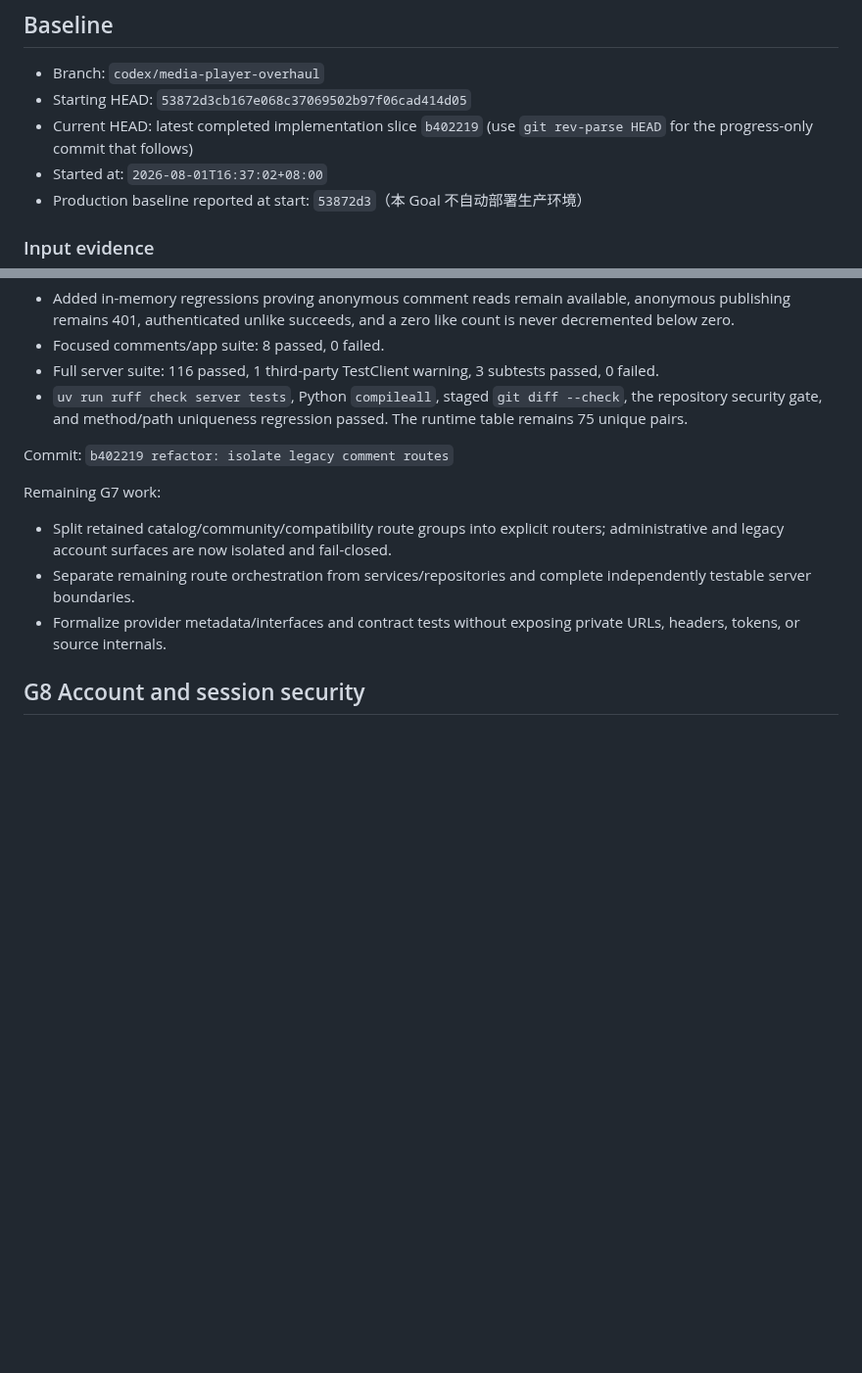
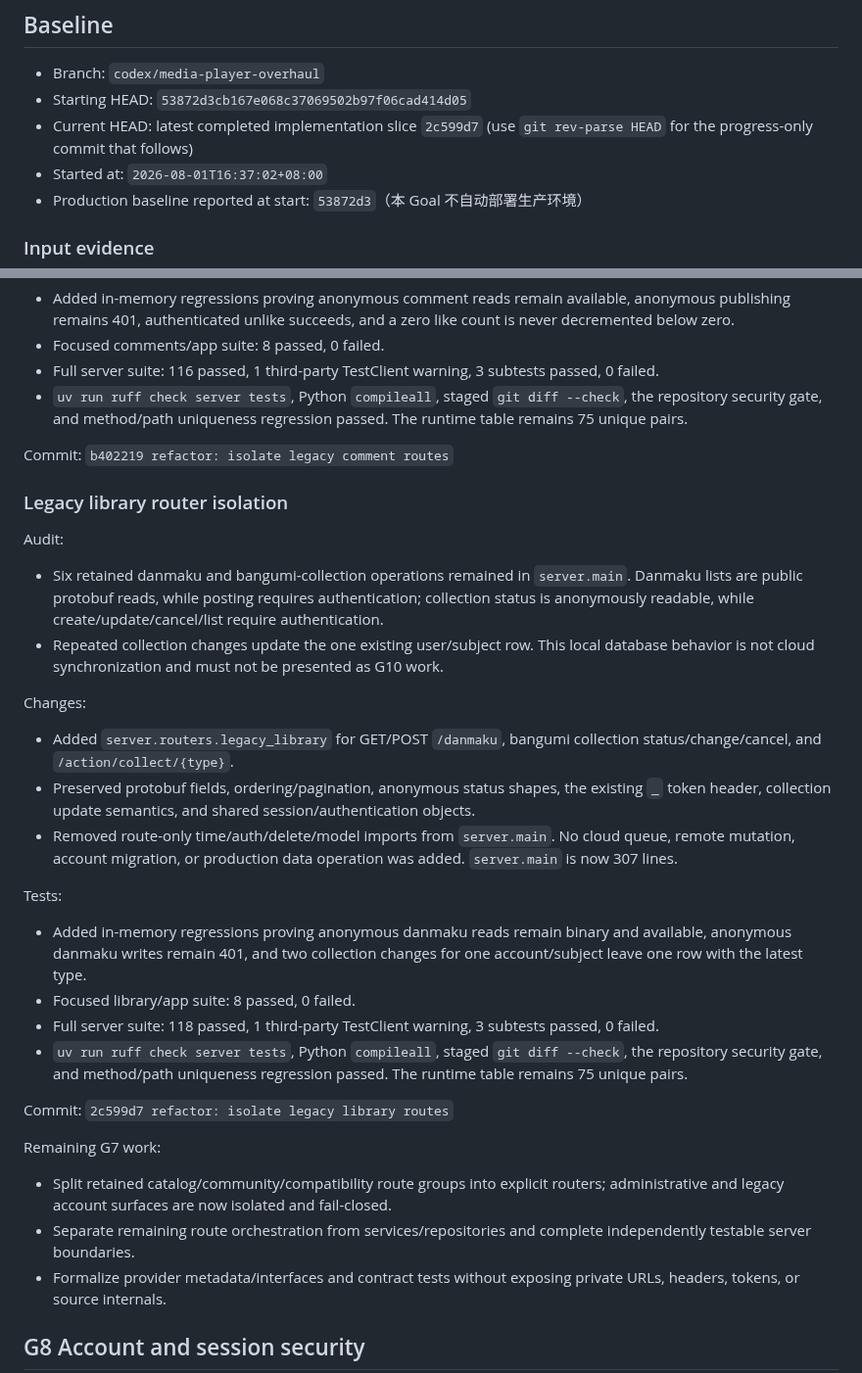
Before and after one commit to fanyong07/Zeluna, a Markdown page: docs/engineering-goal-progress.md, 2 parts joined by grey strips. Shown at 98% size. Drawn GitHub-style; blank space fills up the shorter version.

Commit message:
docs: record G7 library router

```diff
--- a/docs/engineering-goal-progress.md
+++ b/docs/engineering-goal-progress.md
@@ -8,7 +8,7 @@
 
 - Branch: `codex/media-player-overhaul`
 - Starting HEAD: `53872d3cb167e068c37069502b97f06cad414d05`
-- Current HEAD: latest completed implementation slice `b402219` (use `git rev-parse HEAD` for the progress-only commit that follows)
+- Current HEAD: latest completed implementation slice `2c599d7` (use `git rev-parse HEAD` for the progress-only commit that follows)
 - Started at: `2026-08-01T16:37:02+08:00`
 - Production baseline reported at start: `53872d3`（本 Goal 不自动部署生产环境）
 
@@ -802,6 +802,28 @@ Tests:
 
 Commit: `b402219 refactor: isolate legacy comment routes`
 
+### Legacy library router isolation
+
+Audit:
+
+- Six retained danmaku and bangumi-collection operations remained in `server.main`. Danmaku lists are public protobuf reads, while posting requires authentication; collection status is anonymously readable, while create/update/cancel/list require authentication.
+- Repeated collection changes update the one existing user/subject row. This local database behavior is not cloud synchronization and must not be presented as G10 work.
+
+Changes:
+
+- Added `server.routers.legacy_library` for GET/POST `/danmaku`, bangumi collection status/change/cancel, and `/action/collect/{type}`.
+- Preserved protobuf fields, ordering/pagination, anonymous status shapes, the existing `_` token header, collection update semantics, and shared session/authentication objects.
+- Removed route-only time/auth/delete/model imports from `server.main`. No cloud queue, remote mutation, account migration, or production data operation was added. `server.main` is now 307 lines.
+
+Tests:
+
+- Added in-memory regressions proving anonymous danmaku reads remain binary and available, anonymous danmaku writes remain 401, and two collection changes for one account/subject leave one row with the latest type.
+- Focused library/app suite: 8 passed, 0 failed.
+- Full server suite: 118 passed, 1 third-party TestClient warning, 3 subtests passed, 0 failed.
+- `uv run ruff check server tests`, Python `compileall`, staged `git diff --check`, the repository security gate, and method/path uniqueness regression passed. The runtime table remains 75 unique pairs.
+
+Commit: `2c599d7 refactor: isolate legacy library routes`
+
 Remaining G7 work:
 
 - Split retained catalog/community/compatibility route groups into explicit routers; administrative and legacy account surfaces are now isolated and fail-closed.
```
